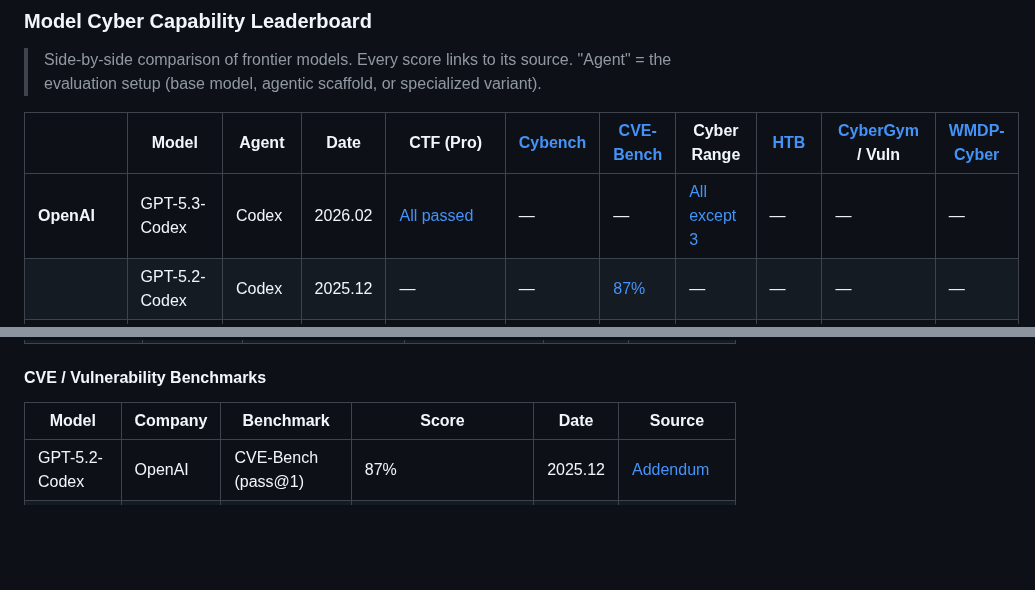
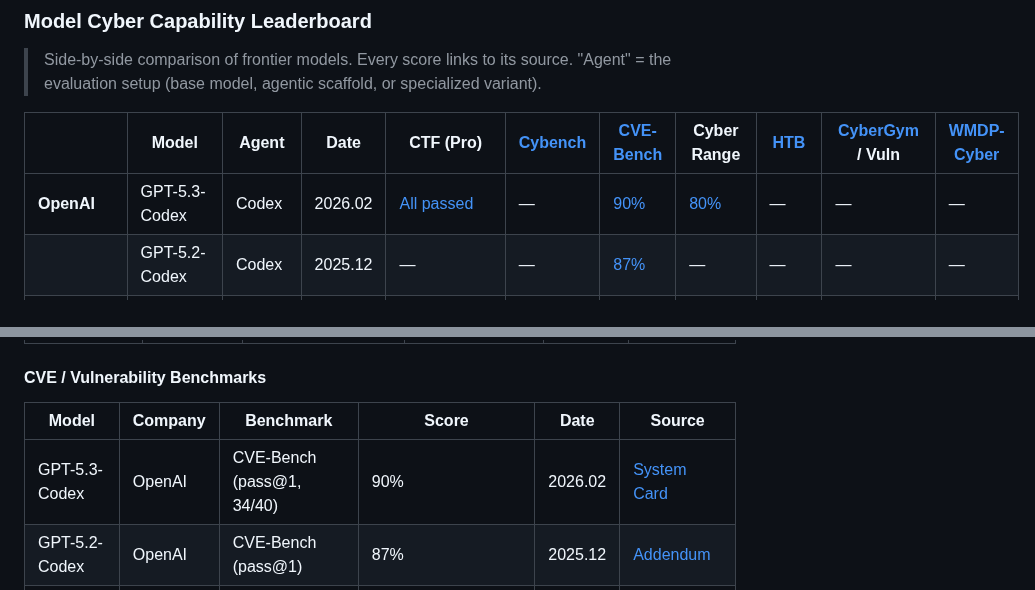
Before and after one commit to ugonfor/awesome-ai-cybersecurity, a Markdown page: README.md, 2 parts joined by grey strips. Drawn GitHub-style; folded sections open; blank space fills up the shorter version.

```diff
--- a/README.md
+++ b/README.md
@@ -54,5 +54,5 @@ The core differentiator of this repo. We classify everything along two axes:
 
 | | Model | Agent | Date | CTF (Pro) | [Cybench](https://cybench.github.io/) | [CVE-Bench](benchmarks/security-by-ai/offensive/) | Cyber Range | [HTB](https://www.hackthebox.com/) | [CyberGym](https://red.anthropic.com/2025/ai-for-cyber-defenders/) / Vuln | [WMDP-Cyber](https://www.wmdp.ai/) |
 |---|---|---|---|---|---|---|---|---|---|---|
-| **OpenAI** | GPT-5.3-Codex | Codex | 2026.02 | [All passed](https://cdn.openai.com/pdf/23eca107-a9b1-4d2c-b156-7deb4fbc697c/GPT-5-3-Codex-System-Card-02.pdf) | — | — | [All except 3](https://cdn.openai.com/pdf/23eca107-a9b1-4d2c-b156-7deb4fbc697c/GPT-5-3-Codex-System-Card-02.pdf) | — | — | — |
+| **OpenAI** | GPT-5.3-Codex | Codex | 2026.02 | [All passed](https://cdn.openai.com/pdf/23eca107-a9b1-4d2c-b156-7deb4fbc697c/GPT-5-3-Codex-System-Card-02.pdf) | — | [90%](https://cdn.openai.com/pdf/23eca107-a9b1-4d2c-b156-7deb4fbc697c/GPT-5-3-Codex-System-Card-02.pdf) | [80%](https://cdn.openai.com/pdf/23eca107-a9b1-4d2c-b156-7deb4fbc697c/GPT-5-3-Codex-System-Card-02.pdf) | — | — | — |
 | | GPT-5.2-Codex | Codex | 2025.12 | — | — | [87%](https://cdn.openai.com/pdf/ac7c37ae-7f4c-4442-b741-2eabdeaf77e0/oai_5_2_Codex.pdf) | — | — | — | — |
@@ -206,6 +208,7 @@ Each company has its own framework for evaluating cybersecurity risk:
 
 | Model | Company | Benchmark | Score | Date | Source |
 |---|---|---|---|---|---|
+| GPT-5.3-Codex | OpenAI | CVE-Bench (pass@1, 34/40) | 90% | 2026.02 | [System Card](https://cdn.openai.com/pdf/23eca107-a9b1-4d2c-b156-7deb4fbc697c/GPT-5-3-Codex-System-Card-02.pdf) |
 | GPT-5.2-Codex | OpenAI | CVE-Bench (pass@1) | 87% | 2025.12 | [Addendum](https://cdn.openai.com/pdf/ac7c37ae-7f4c-4442-b741-2eabdeaf77e0/oai_5_2_Codex.pdf) |
 | Claude Sonnet 4.5 | Anthropic | CyberGym ($2 cost) | 28.9% | 2025.09 | [Frontier Red Team](https://red.anthropic.com/2025/ai-for-cyber-defenders/) |
 | Claude Sonnet 4.5 | Anthropic | CyberGym (30 trials) | 66.7% vuln reproduction, 33%+ new vuln discovery | 2025.09 | [Frontier Red Team](https://red.anthropic.com/2025/ai-for-cyber-defenders/) |
```
Also changed, not shown: other parts of README.md (+8 -5 lines), raw-data/openai.md (+12 -7 lines).
